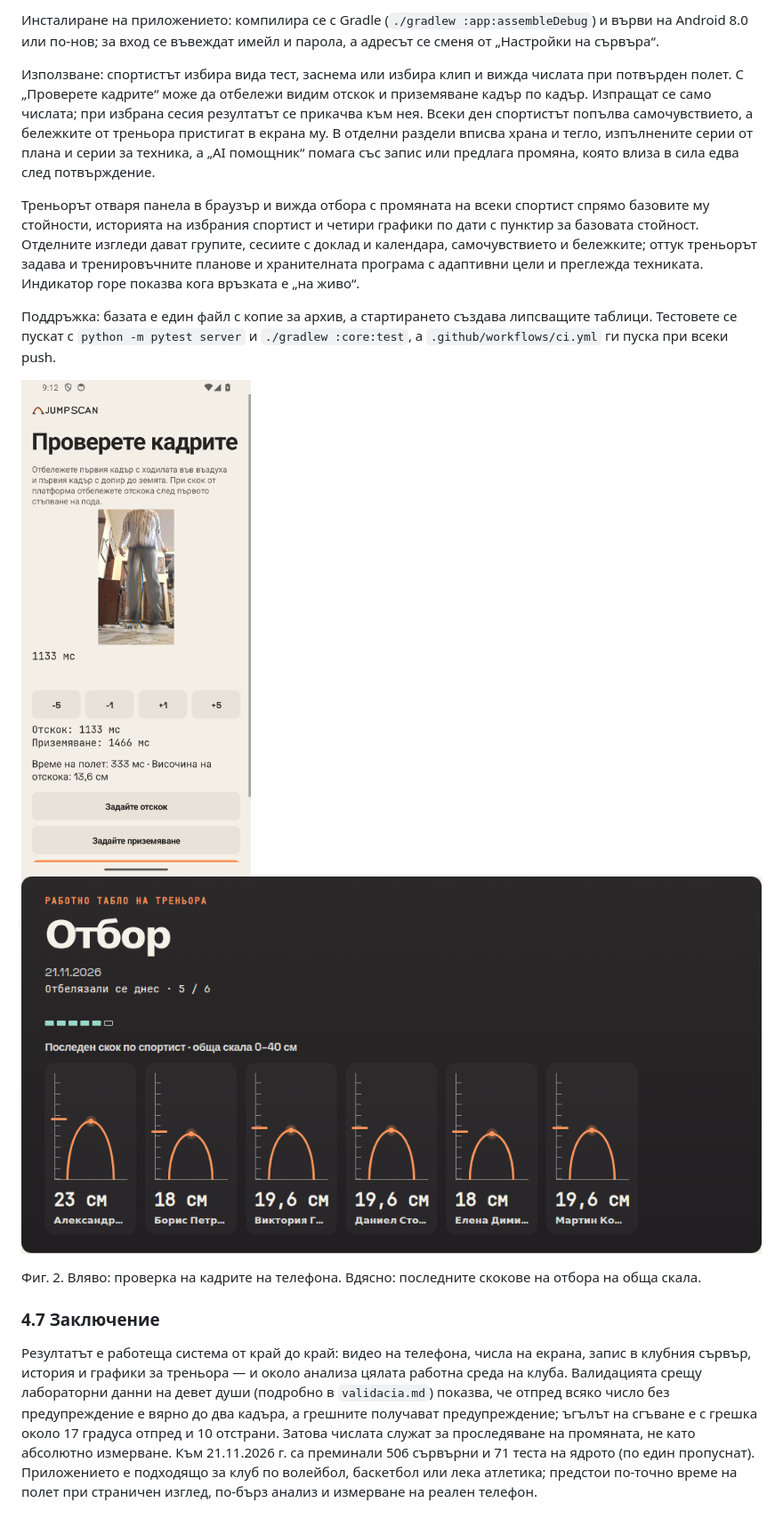
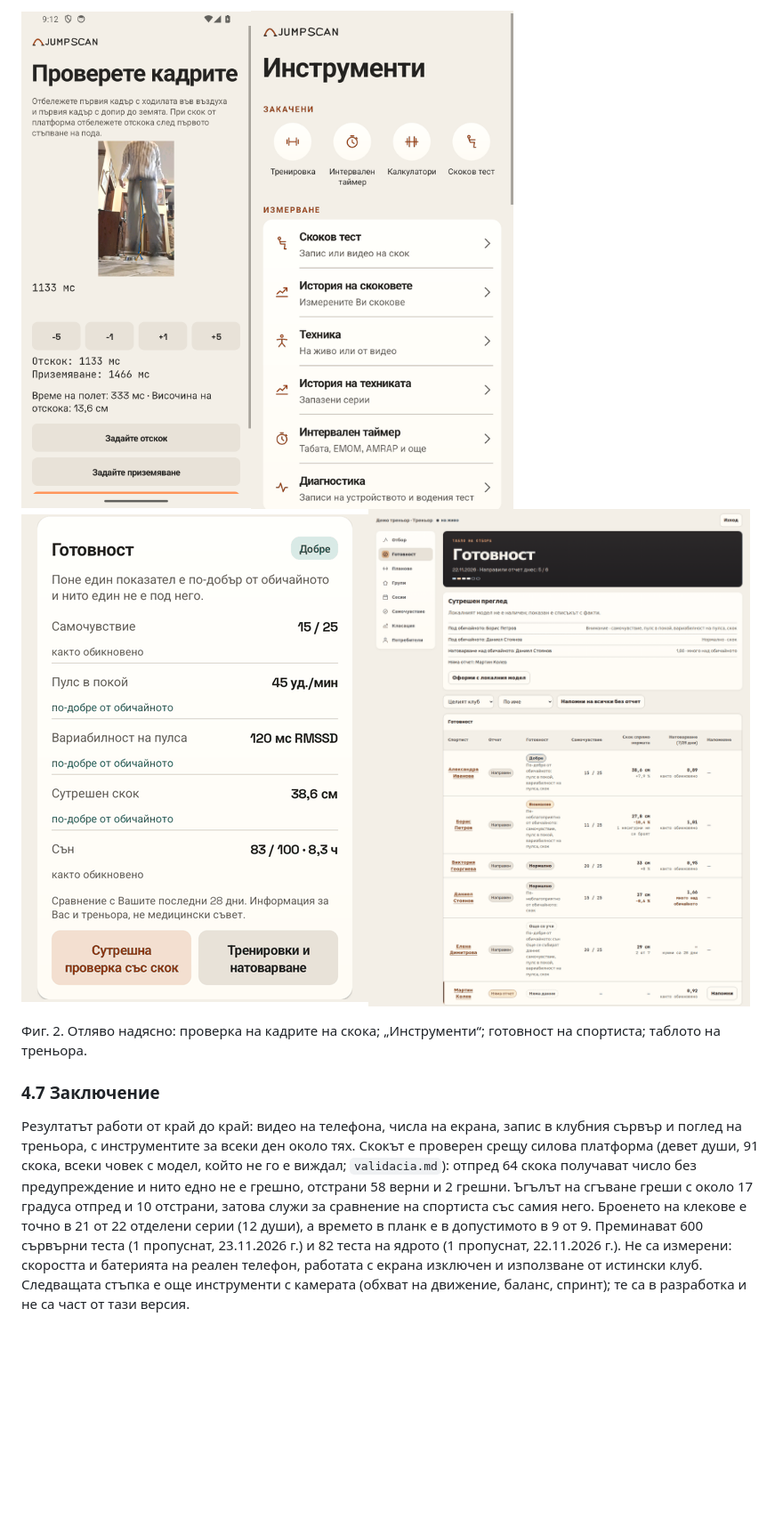
Before and after one commit to storm546/talos, a Markdown page: docs/dokumentacia.md, the part around one of its changes. Shown at 89% size. Rendered like a GitHub page; pictures changed too: docs/img/app-hub.png (added), docs/img/app-readiness.png (added), docs/img/dash-board.png (added); blank space fills up the shorter version.

```diff
--- a/docs/dokumentacia.md
+++ b/docs/dokumentacia.md
@@ -156,35 +145,16 @@ Wang) и двете публикации, посочени в 4.1. DOI: 10.5281/
 
-Инсталиране на приложението: компилира се с Gradle (`./gradlew :app:assembleDebug`) и върви на Android
-8.0 или по-нов; за вход се въвеждат имейл и парола, а адресът се сменя от „Настройки на сървъра“.
-
-Използване: спортистът избира вида тест, заснема или избира клип и вижда числата при потвърден полет.
-С „Проверете кадрите“ може да отбележи видим отскок и приземяване кадър по кадър. Изпращат се само числата; при
-избрана сесия резултатът се прикачва към нея. Всеки ден спортистът попълва самочувствието, а бележките
-от треньора пристигат в екрана му. В отделни раздели вписва храна и тегло, изпълнените серии от плана и
-серии за техника, а „AI помощник“ помага със запис или предлага промяна, която влиза в
-сила едва след потвърждение.
-
-Треньорът отваря панела в браузър и вижда отбора с промяната на всеки спортист спрямо базовите му
-стойности, историята на избрания спортист и четири графики по дати с пунктир за базовата стойност.
-Отделните изгледи дават групите, сесиите с доклад и календара, самочувствието и бележките; оттук
-треньорът задава и тренировъчните планове и хранителната програма с адаптивни цели и преглежда
-техниката. Индикатор горе показва кога връзката е „на живо“.
-
-Поддръжка: базата е един файл с копие за архив, а стартирането създава липсващите таблици. Тестовете
-се пускат с `python -m pytest server` и `./gradlew :core:test`, а `.github/workflows/ci.yml` ги пуска
-при всеки push.
-
-<p class="fig"><img class="phone" src="img/app-editor.png" alt="Проверка на кадрите в приложението" style="max-height:3.3cm"><img src="img/dash-team.png" alt="Треньорски панел, изглед Отбор" style="max-height:3.3cm"></p>
-<p class="figcap">Фиг. 2. Вляво: проверка на кадрите на телефона. Вдясно: последните скокове на отбора на обща скала.</p>
+<p class="fig"><img class="phone" src="img/app-editor.png" alt="Проверка на кадрите на скока" style="max-height:5.6cm"><img class="phone" src="img/app-hub.png" alt="Екран Инструменти" style="max-height:5.6cm"><img class="phone" src="img/app-readiness.png" alt="Карта Готовност" style="max-height:5.6cm"><img src="img/dash-board.png" alt="Табло Готовност в уеб панела" style="max-height:5.6cm"></p>
+<p class="figcap">Фиг. 2. Отляво надясно: проверка на кадрите на скока; „Инструменти“; готовност на спортиста; таблото на треньора.</p>
 
 ### 4.7 Заключение
 
-Резултатът е работеща система от край до край: видео на телефона, числа на екрана, запис в клубния
-сървър, история и графики за треньора — и около анализа цялата работна среда на клуба. Валидацията
-срещу лабораторни данни на девет души (подробно в `validacia.md`) показва, че отпред всяко число без
-предупреждение е вярно до два кадъра, а грешните получават предупреждение; ъгълът на сгъване е с
-грешка около 17 градуса отпред и 10 отстрани. Затова числата служат за проследяване на промяната, не
-като абсолютно измерване. Към 21.11.2026 г. са преминали 506 сървърни и 71 теста на ядрото (по един
-пропуснат). Приложението е
-подходящо за клуб по волейбол, баскетбол или лека атлетика; предстои по-точно време на полет при
-страничен изглед, по-бърз анализ и измерване на реален телефон.
+Резултатът работи от край до край: видео на телефона, числа на екрана, запис в клубния сървър и
+поглед на треньора, с инструментите за всеки ден около тях. Скокът е проверен срещу силова платформа
+(девет души, 91 скока, всеки човек с модел, който не го е виждал; `validacia.md`): отпред 64 скока
+получават число без предупреждение и нито едно не е грешно, отстрани 58 верни и 2 грешни. Ъгълът на
+сгъване греши с около 17 градуса отпред и 10 отстрани, затова служи за сравнение на спортиста със
+самия него. Броенето на клекове е точно в 21 от 22 отделени серии (12 души), а времето в планк е в
+допустимото в 9 от 9. Преминават 600 сървърни теста (1 пропуснат, 23.11.2026 г.) и 82 теста на ядрото
+(1 пропуснат, 22.11.2026 г.). Не са измерени: скоростта и батерията на реален телефон, работата с екрана
+изключен и използване от истински клуб. Следващата стъпка е още инструменти с камерата (обхват на
+движение, баланс, спринт); те са в разработка и не са част от тази версия.
```
Also changed, not shown: other parts of docs/dokumentacia.md (+96 -107 lines), 1 other file.
